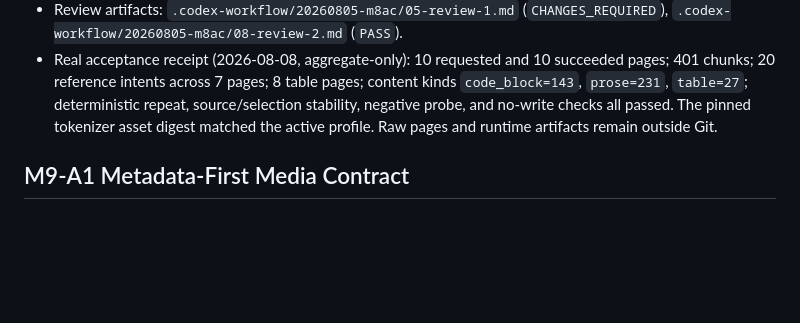
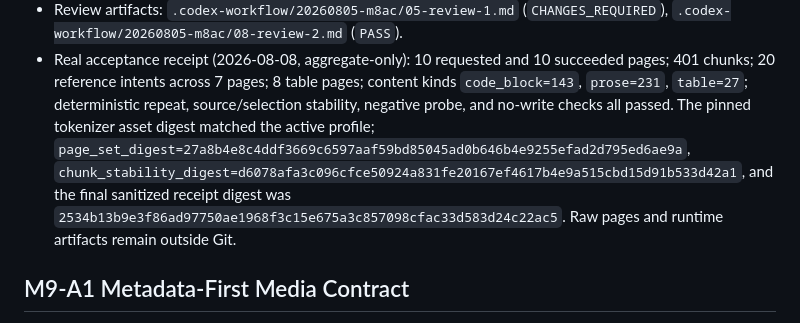
Before and after one commit to AnhAnh18/KnowledgeNexus, a Markdown page: .local_ai/IMPLEMENTATION_STATE.md, the part around the change. GitHub-like rendering; blank space fills up the shorter version.

Commit message:
docs: record M8-AC real gate receipt

```diff
--- a/.local_ai/IMPLEMENTATION_STATE.md
+++ b/.local_ai/IMPLEMENTATION_STATE.md
@@ -1606,8 +1606,12 @@ are recorded without using repository-local commit SHAs as status.
   succeeded pages; 401 chunks; 20 reference intents across 7 pages; 8 table
   pages; content kinds `code_block=143`, `prose=231`, `table=27`; deterministic
   repeat, source/selection stability, negative probe, and no-write checks all
-  passed. The pinned tokenizer asset digest matched the active profile. Raw
-  pages and runtime artifacts remain outside Git.
+  passed. The pinned tokenizer asset digest matched the active profile;
+  `page_set_digest=27a8b4e8c4ddf3669c6597aaf59bd85045ad0b646b4e9255efad2d795ed6ae9a`,
+  `chunk_stability_digest=d6078afa3c096cfce50924a831fe20167ef4617b4e9a515cbd15d91b533d42a1`,
+  and the final sanitized receipt digest was
+  `2534b13b9e3f86ad97750ae1968f3c15e675a3c857098cfac33d583d24c22ac5`.
+  Raw pages and runtime artifacts remain outside Git.
 
 ## M9-A1 Metadata-First Media Contract
 
```
